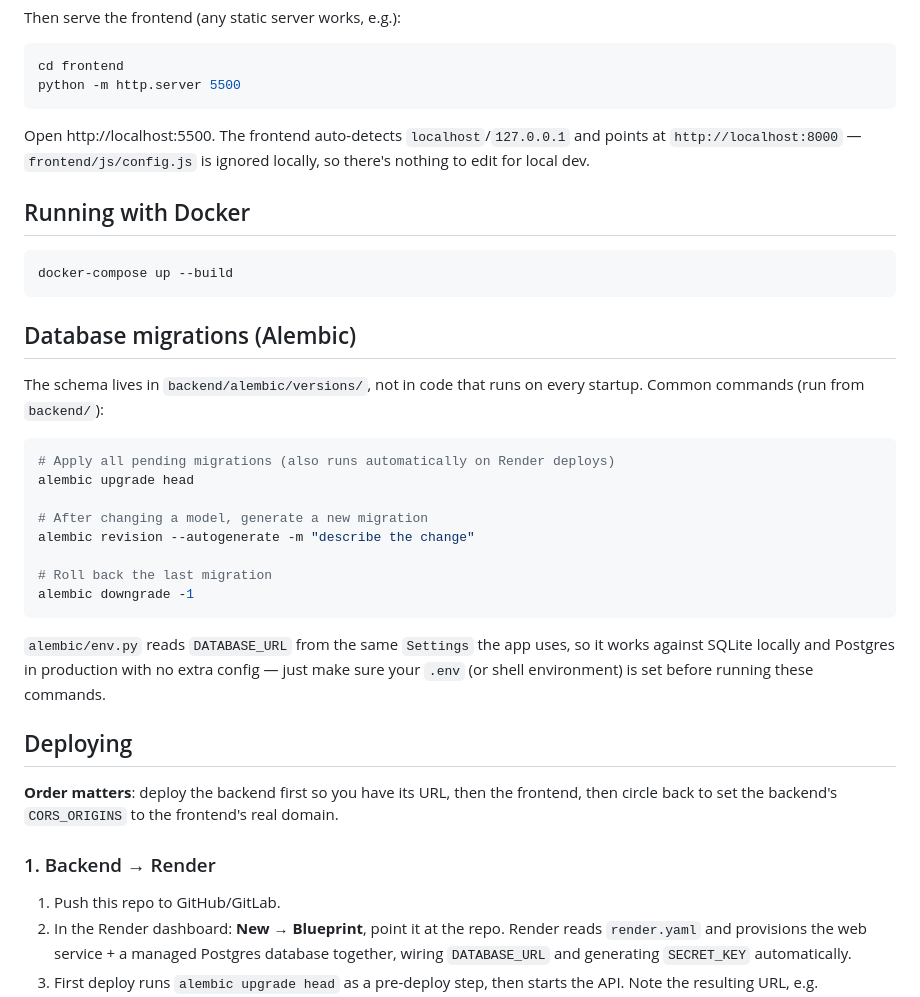
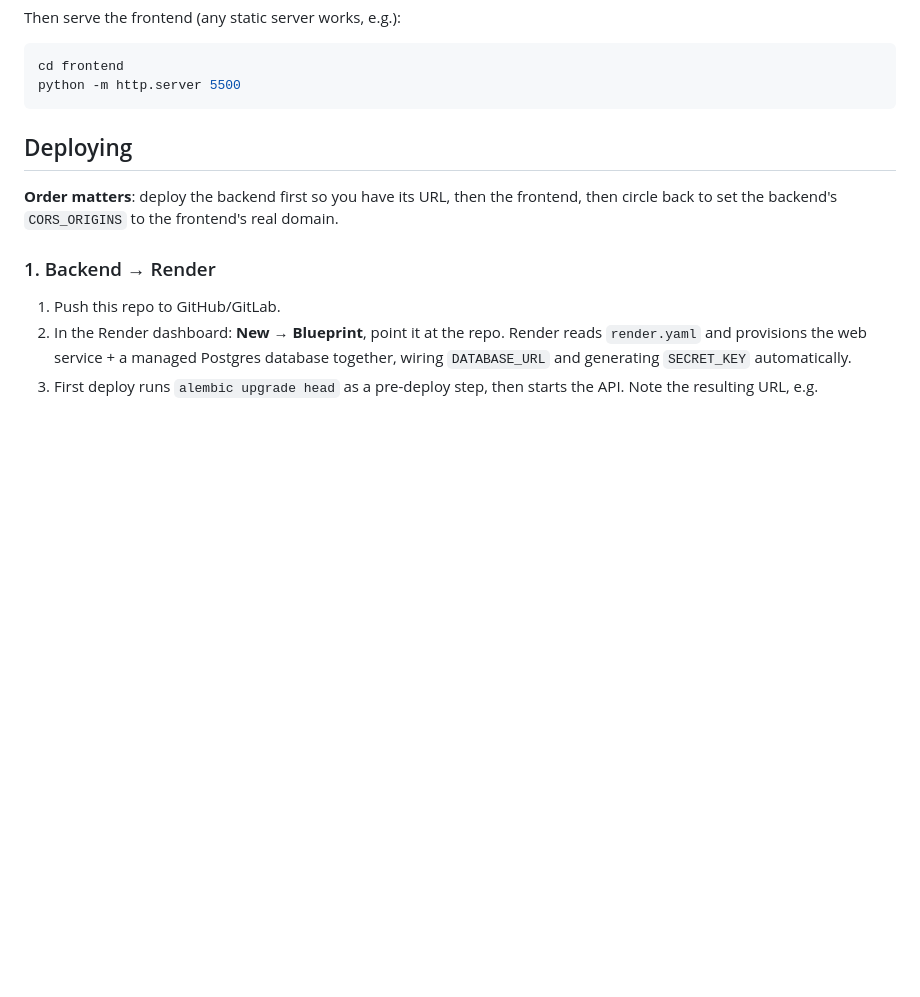
Before and after one commit to Hammad7-dot/Habit-Tracker, a Markdown page: README.md, the part around one of its changes. GitHub-like rendering; blank space fills up the shorter version.

````diff
--- a/README.md
+++ b/README.md
@@ -69,37 +35,6 @@ Then serve the frontend (any static server works, e.g.):
 cd frontend
 python -m http.server 5500
 ```
-
-Open http://localhost:5500. The frontend auto-detects `localhost`/`127.0.0.1`
-and points at `http://localhost:8000` — `frontend/js/config.js` is ignored
-locally, so there's nothing to edit for local dev.
-
-## Running with Docker
-
-```bash
-docker-compose up --build
-```
-
-## Database migrations (Alembic)
-
-The schema lives in `backend/alembic/versions/`, not in code that runs on
-every startup. Common commands (run from `backend/`):
-
-```bash
-# Apply all pending migrations (also runs automatically on Render deploys)
-alembic upgrade head
-
-# After changing a model, generate a new migration
-alembic revision --autogenerate -m "describe the change"
-
-# Roll back the last migration
-alembic downgrade -1
-```
-
-`alembic/env.py` reads `DATABASE_URL` from the same `Settings` the app
-uses, so it works against SQLite locally and Postgres in production with
-no extra config — just make sure your `.env` (or shell environment) is set
-before running these commands.
 
 ## Deploying
 
````
Also changed, not shown: other parts of README.md (+0 -54 lines).
